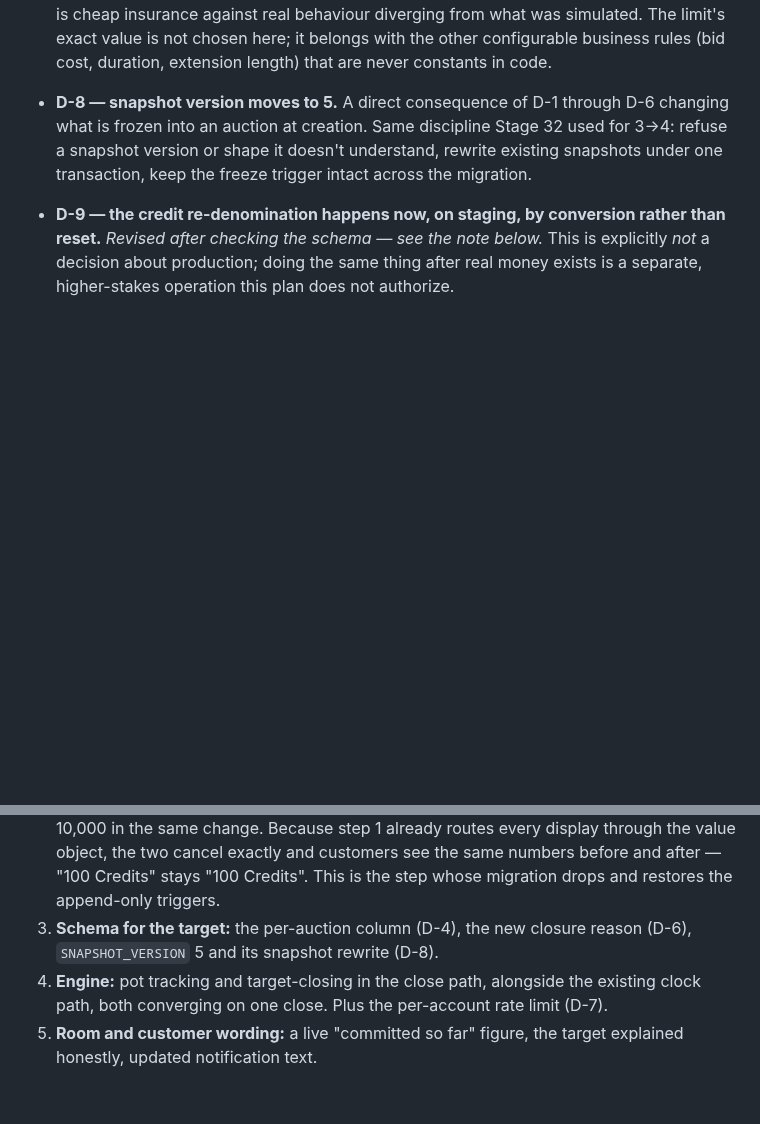
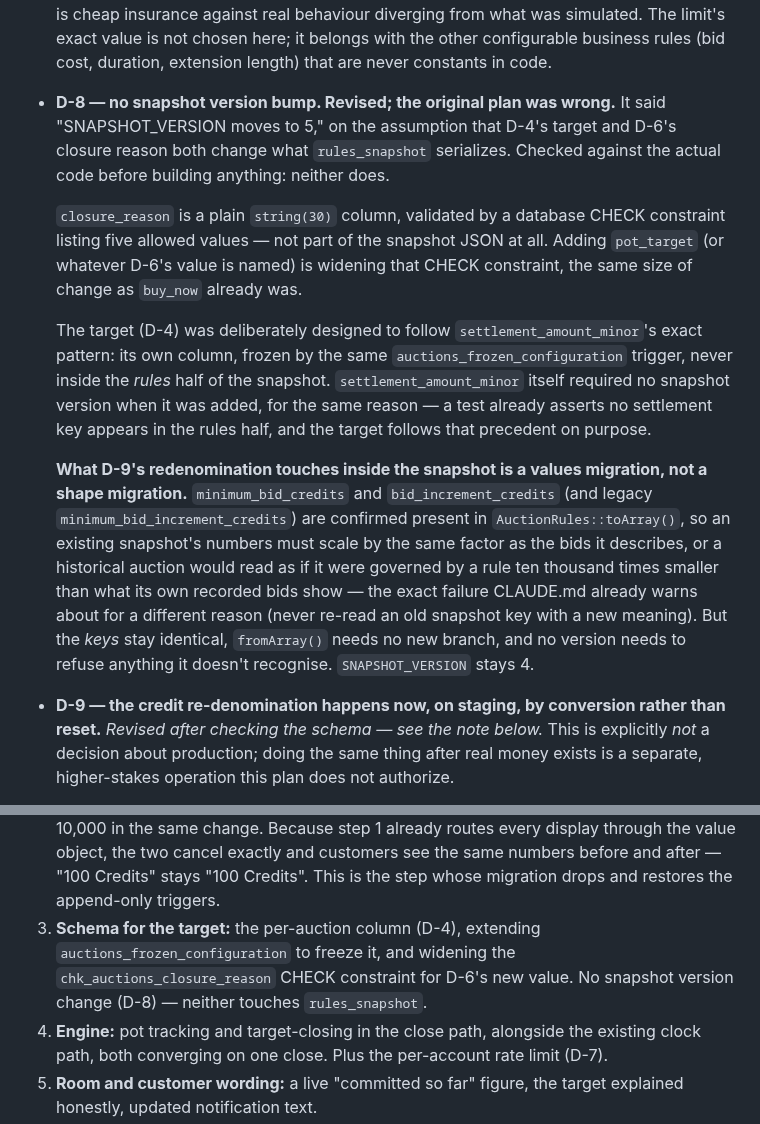
Before and after one commit to majcreatives/as-is-commerce, a Markdown page: docs/PLAN_POT_TARGET_BIDDING.md, 2 parts joined by grey strips. Rendered like a GitHub page; blank space fills up the shorter version.

Commit message:
Docs: correct D-8 in the pot-target plan -- no snapshot version bump
Checked against the real code before writing the next step, and the plan's
own D-8 turned out to be wrong.

It said SNAPSHOT_VERSION moves to 5 because D-4 (the target) and D-6 (a new
closure reason) both change what auctions.rules_snapshot serializes. Neither
does:

  - closure_reason is a plain string(30) column validated by a CHECK
    constraint listing five values, never part of the snapshot JSON. Adding
    one more value is the same size of change 'buy_now' already was.
  - The target was designed to follow settlement_amount_minor's exact
    pattern on purpose -- its own column, frozen by the same trigger, never
    inside the rules half of the snapshot. settlement_amount_minor itself
    needed no version bump for the same reason.

What D-9's redenomination touches inside rules_snapshot (minimum_bid_credits,
bid_increment_credits, confirmed present in AuctionRules::toArray()) is a
values migration, not a shape migration: the keys are unchanged, fromArray()
needs no new branch, nothing needs to refuse a version it doesn't recognise.

This also reverses the merge of steps 2 and 3 that was proposed and agreed
in conversation. The stated reason for merging -- both steps rewrite the
frozen snapshot, so do it once -- turns out to be false: only the
redenomination (step 2) touches rules_snapshot at all. Step 3 was already
written as separate in this document; this commit only corrects its text to
drop the now-incorrect version-bump line.

Confirmed separately, from the actual PlaceBid code: bids.amount_credits is
set from the same value debited from the wallet, so it is permanently tied
1:1 to a credit_transactions row. Since a wallet's balance must equal the
sum of its transactions, every transaction for a wallet -- including ones
behind already-closed auctions -- has to convert together. This confirms
D-9's "convert, not reset" stands as written.

No code change. Planning only.

Co-Authored-By: Claude Sonnet 5 <noreply@anthropic.com>

```diff
--- a/docs/PLAN_POT_TARGET_BIDDING.md
+++ b/docs/PLAN_POT_TARGET_BIDDING.md
@@ -215,11 +215,36 @@ where relevant, what is still open underneath it.
   is not chosen here; it belongs with the other configurable business rules
   (bid cost, duration, extension length) that are never constants in code.
 
-- **D-8 — snapshot version moves to 5.** A direct consequence of D-1 through
-  D-6 changing what is frozen into an auction at creation. Same discipline
-  Stage 32 used for 3→4: refuse a snapshot version or shape it doesn't
-  understand, rewrite existing snapshots under one transaction, keep the
-  freeze trigger intact across the migration.
+- **D-8 — no snapshot version bump. Revised; the original plan was wrong.**
+  It said "SNAPSHOT_VERSION moves to 5," on the assumption that D-4's target
+  and D-6's closure reason both change what `rules_snapshot` serializes.
+  Checked against the actual code before building anything: neither does.
+
+  `closure_reason` is a plain `string(30)` column, validated by a database
+  CHECK constraint listing five allowed values — not part of the snapshot
+  JSON at all. Adding `pot_target` (or whatever D-6's value is named) is
+  widening that CHECK constraint, the same size of change as `buy_now`
+  already was.
+
+  The target (D-4) was deliberately designed to follow
+  `settlement_amount_minor`'s exact pattern: its own column, frozen by the
+  same `auctions_frozen_configuration` trigger, never inside the *rules*
+  half of the snapshot. `settlement_amount_minor` itself required no
+  snapshot version when it was added, for the same reason — a test already
+  asserts no settlement key appears in the rules half, and the target
+  follows that precedent on purpose.
+
+  **What D-9's redenomination touches inside the snapshot is a values
+  migration, not a shape migration.** `minimum_bid_credits` and
+  `bid_increment_credits` (and legacy `minimum_bid_increment_credits`) are
+  confirmed present in `AuctionRules::toArray()`, so an existing snapshot's
+  numbers must scale by the same factor as the bids it describes, or a
+  historical auction would read as if it were governed by a rule ten
+  thousand times smaller than what its own recorded bids show — the exact
+  failure CLAUDE.md already warns about for a different reason (never
+  re-read an old snapshot key with a new meaning). But the *keys* stay
+  identical, `fromArray()` needs no new branch, and no version needs to
+  refuse anything it doesn't recognise. `SNAPSHOT_VERSION` stays 4.
 
 - **D-9 — the credit re-denomination happens now, on staging, by conversion
   rather than reset.** *Revised after checking the schema — see the note
@@ -320,8 +345,10 @@ the gap lasted. Reversing them means no intermediate state is ever ugly.
    customers see the same numbers before and after — "100 Credits" stays
    "100 Credits". This is the step whose migration drops and restores the
    append-only triggers.
-3. **Schema for the target:** the per-auction column (D-4), the new closure
-   reason (D-6), `SNAPSHOT_VERSION` 5 and its snapshot rewrite (D-8).
+3. **Schema for the target:** the per-auction column (D-4), extending
+   `auctions_frozen_configuration` to freeze it, and widening the
+   `chk_auctions_closure_reason` CHECK constraint for D-6's new value. No
+   snapshot version change (D-8) — neither touches `rules_snapshot`.
 4. **Engine:** pot tracking and target-closing in the close path, alongside
    the existing clock path, both converging on one close. Plus the
    per-account rate limit (D-7).
```
